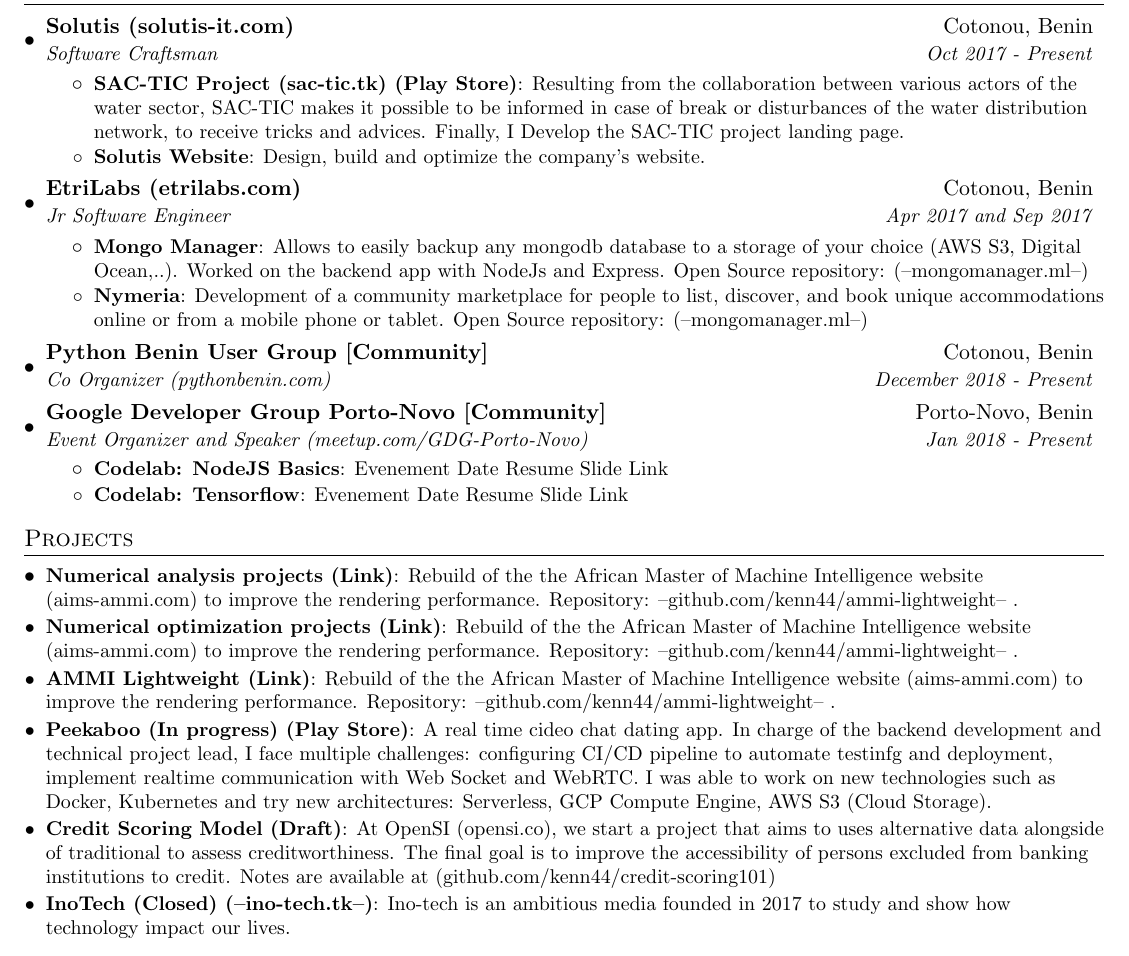
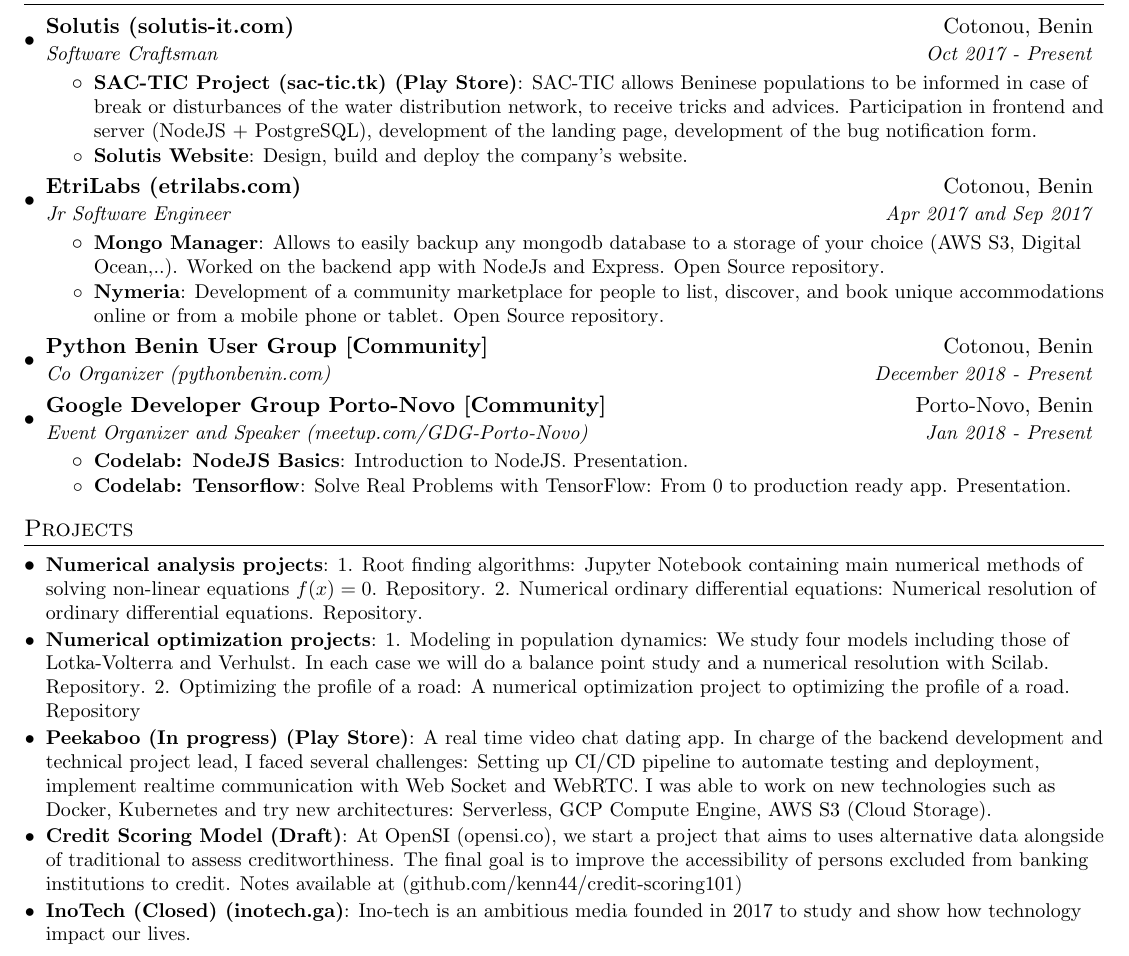
Before and after one commit to kenn44/resume-latex, a LaTeX CV (resume.tex): part of the page, cut so that both start at the same text. Compiled offline with pdfLaTeX.

Commit message:
Big Changesgit add .!

```diff
--- a/resume.tex
+++ b/resume.tex
@@ -110,9 +110,9 @@
       {Software Craftsman}{Oct 2017 - Present}
       \resumeItemListStart
         \resumeItem{SAC-TIC Project \href{https://sac-tic.tk/}{(sac-tic.tk)} \href{https://play.google.com/store/apps/details?id=com.solutis.sactic}{(Play Store)}}
-          {Resulting from the collaboration between various actors of the water sector, SAC-TIC makes it possible to be informed in case of break or disturbances of the water distribution network, to receive tricks and advices. Finally, I Develop the SAC-TIC project landing page.}
+          {SAC-TIC allows Beninese populations to be informed in case of break or disturbances of the water distribution network, to receive tricks and advices. Participation in frontend and server (NodeJS + PostgreSQL), development of the landing page, development of the bug notification form.}
         \resumeItem{Solutis Website}
-          {Design, build and optimize the company's website.}
+          {Design, build and deploy the company's website.}
       \resumeItemListEnd
 
     \resumeSubheading
@@ -120,9 +120,9 @@
       {Jr Software Engineer}{Apr 2017 and Sep 2017}
       \resumeItemListStart
         \resumeItem{Mongo Manager}
-          {Allows to easily backup any mongodb database to a storage of your choice (AWS S3, Digital Ocean,..). Worked on the backend app with NodeJs and Express. Open Source repository: \href{http://mongomanager.ml/}{(--mongomanager.ml--)}}
+          {Allows to easily backup any mongodb database to a storage of your choice (AWS S3, Digital Ocean,..). Worked on the backend app with NodeJs and Express. \href{https://github.com/kenn44/mongo-manager}{Open Source repository}.}
         \resumeItem{Nymeria}
-          {Development of a community marketplace for people to list, discover, and book unique accommodations online or from a mobile phone or tablet. Open Source repository: \href{http://mongomanager.ml/}{(--mongomanager.ml--)}}
+          {Development of a community marketplace for people to list, discover, and book unique accommodations online or from a mobile phone or tablet. \href{https://github.com/kenn44/marketplace-book-unique-accommodations}{Open Source repository}.}
       \resumeItemListEnd
 
       \resumeSubheading
@@ -138,9 +138,9 @@
       {Event Organizer and Speaker \href{https://www.meetup.com/GDG-Porto-Novo/}{(meetup.com/GDG-Porto-Novo)}}{Jan 2018 - Present}
       \resumeItemListStart
 	\resumeItem{Codelab: NodeJS Basics}
-          {Evenement Date Resume Slide Link}
+          {Introduction to NodeJS. \href{https://docs.google.com/presentation/d/1MmO1npyTXAGGuoSzTBCVJkYp5vT-VT3UkC4ul2a9RHI/edit?usp=sharing}{Presentation}.}
         \resumeItem{Codelab: Tensorflow}
-          {Evenement Date Resume Slide Link}
+          {Solve Real Problems with TensorFlow: From 0 to production ready app. \href{https://docs.google.com/presentation/d/1mA1svrJGFI6dQM-pmXnstHO20U28w70Qcd00fCanzFg/edit?usp=sharing}{Presentation}.}
       \resumeItemListEnd
 
   \resumeSubHeadingListEnd
@@ -149,19 +149,19 @@
 %-----------PROJECTS-----------------
 \section{Projects}
   \resumeSubHeadingListStart
-  \resumeSubItem{Numerical analysis projects \href{https://suspicious-brown-5e9d1b.netlify.com/}{(Link)}}
-      {Rebuild of the the African Master of Machine Intelligence website (aims-ammi.com) to improve the rendering performance. Repository: \href{https://github.com/kenn44/ammi-lightweight}{--github.com/kenn44/ammi-lightweight-- .}}
-      \resumeSubItem{Numerical optimization projects \href{https://suspicious-brown-5e9d1b.netlify.com/}{(Link)}}
-      {Rebuild of the the African Master of Machine Intelligence website (aims-ammi.com) to improve the rendering performance. Repository: \href{https://github.com/kenn44/ammi-lightweight}{--github.com/kenn44/ammi-lightweight-- .}}
-    \resumeSubItem{AMMI Lightweight \href{https://suspicious-brown-5e9d1b.netlify.com/}{(Link)}}
-      {Rebuild of the the African Master of Machine Intelligence website (aims-ammi.com) to improve the rendering performance. Repository: \href{https://github.com/kenn44/ammi-lightweight}{--github.com/kenn44/ammi-lightweight-- .}}
+      \resumeSubItem{Numerical analysis projects}
+      {1. Root finding algorithms: Jupyter Notebook containing main numerical methods of solving non-linear equations $f(x)=0$. \href{https://github.com/kenn44/root-finding-algorithms}{Repository}. 2. Numerical ordinary differential equations: Numerical resolution of ordinary differential equations. \href{https://github.com/kenn44/numerical-ordinary-differential-equations}{Repository}.}
+      \resumeSubItem{Numerical optimization projects}
+      {1. Modeling in population dynamics: We study four models including those of Lotka-Volterra and Verhulst. In each case we will do a balance point study and a numerical resolution with Scilab. \href{https://github.com/kenn44/modeling-in-population-dynamics}{Repository}. 2. Optimizing the profile of a road: A numerical optimization project to optimizing the profile of a road. \href{https://github.com/kenn44/optimizing-the-profile-of-a-road}{Repository}}
+%    \resumeSubItem{AMMI Lightweight \href{https://suspicious-brown-5e9d1b.netlify.com/}{(Link)}}
+%      {Rebuild of the the African Master of Machine Intelligence website (aims-ammi.com) to improve the rendering performance. Repository: \href{https://github.com/kenn44/ammi-lightweight}{--github.com/kenn44/ammi-lightweight-- .}}
     \resumeSubItem{Peekaboo (In progress) \href{https://play.google.com/store/apps/details?id=mvp.peekaboo.dev}{(Play Store)}}
-      {A real time cideo chat dating app. In charge of the backend development and technical project lead, I face multiple challenges: configuring CI/CD pipeline to automate testinfg and deployment, implement realtime communication with Web Socket and WebRTC. I was able to work on new technologies such as Docker, Kubernetes and try new architectures: Serverless, GCP Compute Engine, AWS S3 (Cloud Storage).}
+      {A real time video chat dating app. In charge of the backend development and technical project lead, I faced several challenges: Setting up CI/CD pipeline to automate testing and deployment, implement realtime communication with Web Socket and WebRTC. I was able to work on new technologies such as Docker, Kubernetes and try new architectures: Serverless, GCP Compute Engine, AWS S3 (Cloud Storage).}
     \resumeSubItem{Credit Scoring Model (Draft)}
-      {At OpenSI \href{http://opensi.co/}{(opensi.co)}, we start a project that aims to uses alternative data alongside of traditional to assess creditworthiness. The final goal is to improve the accessibility of persons excluded from banking institutions to credit. Notes are available at \href{https://github.com/kenn44/credit-scoring101}{(github.com/kenn44/credit-scoring101)} }
+      {At OpenSI \href{http://opensi.co/}{(opensi.co)}, we start a project that aims to uses alternative data alongside of traditional to assess creditworthiness. The final goal is to improve the accessibility of persons excluded from banking institutions to credit. Notes available at \href{https://github.com/kenn44/credit-scoring101}{(github.com/kenn44/credit-scoring101)} }
 %    \resumeSubItem{\href{blog.kennethassogba.co}{--blog.kennethassogba.co--} (In progress)}
 %      {My personal blog.}
-    \resumeSubItem{InoTech (Closed) \href{https://ino-tech.tk/}{(--ino-tech.tk--)}}
+    \resumeSubItem{InoTech (Closed) \href{https://inotech.ga/}{(inotech.ga)}}
       {Ino-tech is an ambitious media founded in 2017 to study and show how technology impact our lives.}
   \resumeSubHeadingListEnd
 
```
Also changed, not shown: resume.pdf.
